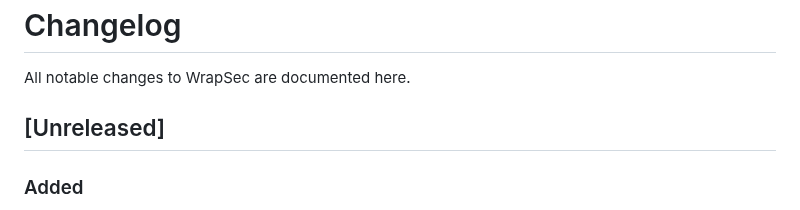
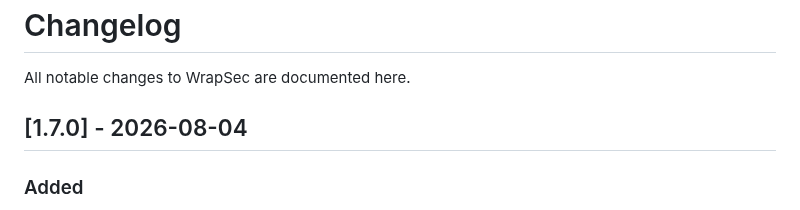
Before and after one commit to wrapsec/wrapsec, a Markdown page: CHANGELOG.md, the part around the change. Drawn GitHub-style.

Commit message:
v1.7.0 agentic surface release

```diff
--- a/CHANGELOG.md
+++ b/CHANGELOG.md
@@ -2,7 +2,7 @@
 
 All notable changes to WrapSec are documented here.
 
-## [Unreleased]
+## [1.7.0] - 2026-08-04
 
 ### Added
 - **Input provenance (trust boundary).** An optional `input_source` field on the
```
